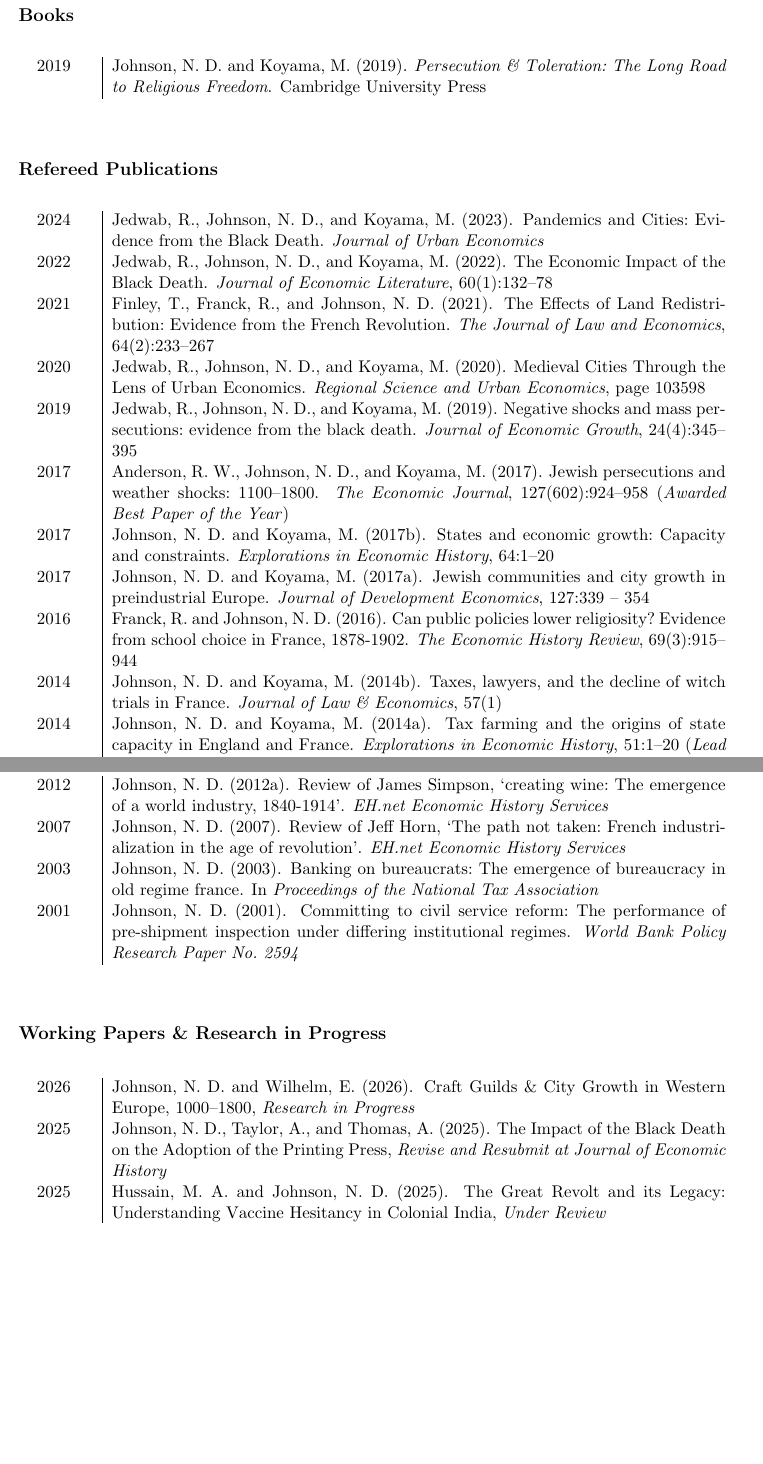
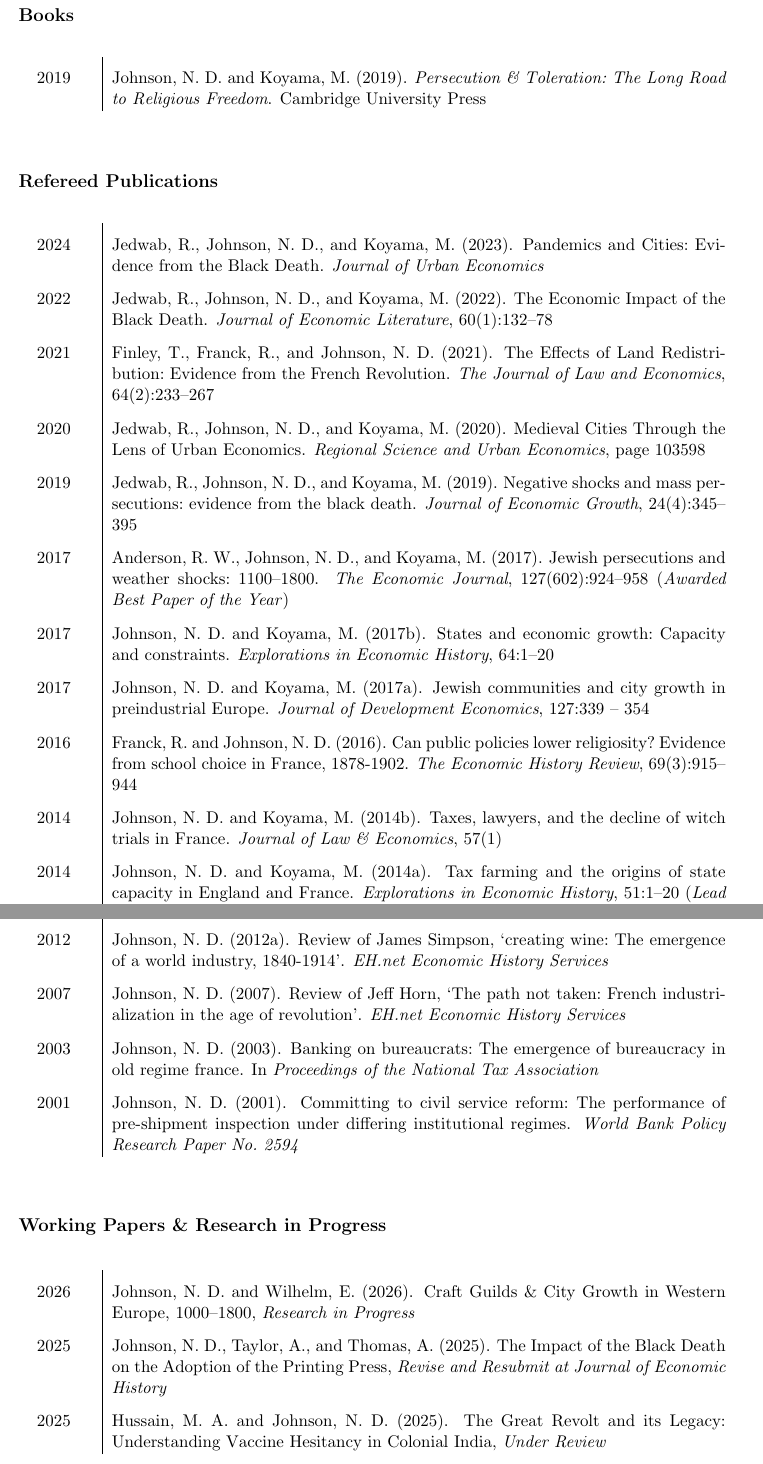
Before and after one commit to noeldjohnson/Current_CV, a LaTeX CV (Johnson CV_Current.tex): two parts of pages 2 and 4 of 7 before the commit and two parts of pages 2 and 4 of 8 after it, joined at a grey line, cut so that both start at the same text, the shorter picture padded with empty space. Compiled offline with pdfLaTeX.

Commit message:
Space bibliography entries with extrarowheight since bibentry swallows the row-break optional space
Co-Authored-By: Claude Fable 5 <noreply@anthropic.com>

```diff
--- a/Johnson CV_Current.tex
+++ b/Johnson CV_Current.tex
@@ -131,25 +131,26 @@
 \newpage
 
 \section*{Books}
-%\setlength{\extrarowheight}{10pt}
+\setlength{\extrarowheight}{8pt}
 \begin{longtable}{p{0.5in}|>{\leavevmode}p{5.5in}}
-2019 & \bibentry{JohnsonKoyamaBook} \\[6pt]
+2019 & \bibentry{JohnsonKoyamaBook} \\
 \end{longtable}
 
 \vspace{.25cm}
 
 \section*{Refereed Publications}
 
-%\setlength{\extrarowheight}{10pt}
+\setlength{\extrarowheight}{8pt}
 \begin{longtable}{p{0.5in}|>{\leavevmode}p{5.5in}}
-  2024 & \bibentry{JedwabEtAl15} \\[6pt]
-  2022 & \bibentry{jedwab2022economic} \\[6pt]
-  2021 & \bibentry{finley2021effects} \\[6pt]
-  2020 & \bibentry{jedwab2020medieval} \\[6pt]
-  2019 & \bibentry{jedwab2019negative} \\[6pt]
-  2017 & \bibentry{AndersonEtAl2017} \\[6pt]
-  2017 & \bibentry{JohnsonKoyamaStates2017} \\[6pt]
-  2017 & \bibentry{JOHNSON2017339} \\[6pt]
-  2016 & \bibentry{FranckJohnson13} \\[6pt]
-  2014 & \bibentry{JohnsonKoyama11} \\[6pt]
-  2014 & \bibentry{Johnson12b} \\[6pt]
+  2024 & \bibentry{JedwabEtAl15} \\
+  2022 & \bibentry{jedwab2022economic} \\
+  2021 & \bibentry{finley2021effects} \\
+  2020 & \bibentry{jedwab2020medieval} \\
+  2019 & \bibentry{jedwab2019negative} \\
+  2017 & \bibentry{AndersonEtAl2017} \\
+  2017 & \bibentry{JohnsonKoyamaStates2017} \\
+  2017 & \bibentry{JOHNSON2017339} \\
+  2016 & \bibentry{FranckJohnson13} \\
+  2014 & \bibentry{JohnsonKoyama11} \\
+  2014 & \bibentry{Johnson12b} \\
+  2014 & \bibentry{JohnsonEtAl13} \\
@@ -194,14 +194,14 @@
 
 \section*{Working Papers \& Research in Progress}
 
-%\setlength{\extrarowheight}{10pt}
+\setlength{\extrarowheight}{8pt}
 \begin{longtable}{p{0.5in}|>{\leavevmode}p{5.5in}}
- 2026 & \bibentry{GuildsCityGrowth}, \textit{Research in Progress} \\[6pt]
- 2025 & \bibentry{JohnsonThomas2021}, \textit{Revise and Resubmit at Journal of Economic History} \\[6pt]
- 2025 & \bibentry{IndiaDisease}, \textit{Under Review} \\[6pt]
- 2025 & \bibentry{BlackDeathGuilds}, \textit{Draft Available} \\[6pt]
- 2025 & \bibentry{JohnsonTaylorVarieties}, \textit{Research in Progress}\\[6pt]
- 2025 & \bibentry{JohnsonTaylorPPP}, \textit{Research in Progress} \\[6pt]
+ 2026 & \bibentry{GuildsCityGrowth}, \textit{Research in Progress} \\
+ 2025 & \bibentry{JohnsonThomas2021}, \textit{Revise and Resubmit at Journal of Economic History} \\
+ 2025 & \bibentry{IndiaDisease}, \textit{Under Review} \\
+ 2025 & \bibentry{BlackDeathGuilds}, \textit{Draft Available} \\
+ 2025 & \bibentry{JohnsonTaylorVarieties}, \textit{Research in Progress}\\
+ 2025 & \bibentry{JohnsonTaylorPPP}, \textit{Research in Progress} \\
  \end{longtable}
 
 \vspace{.20cm}
```
Also changed, not shown: Johnson CV_Current.pdf, Johnson CV_Current.tex (51 more changed lines), 3 other files.
